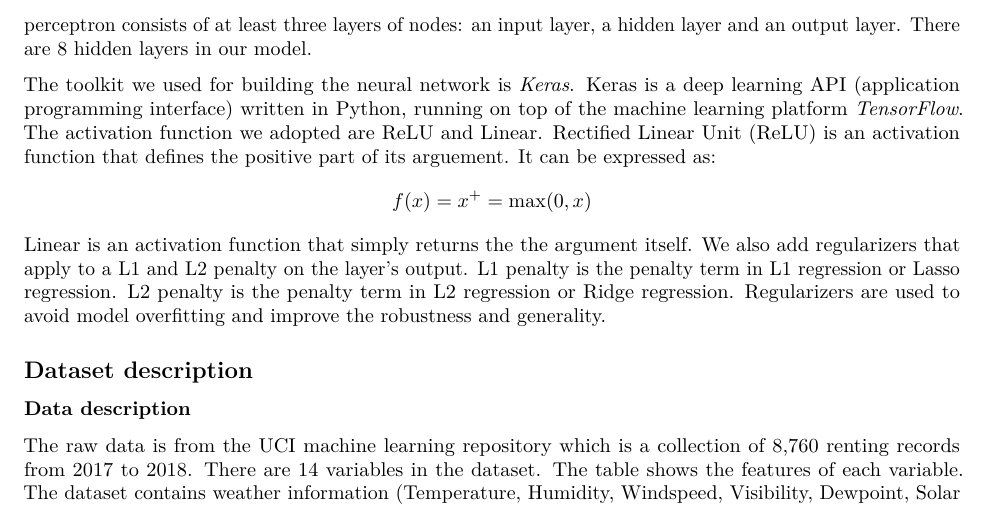
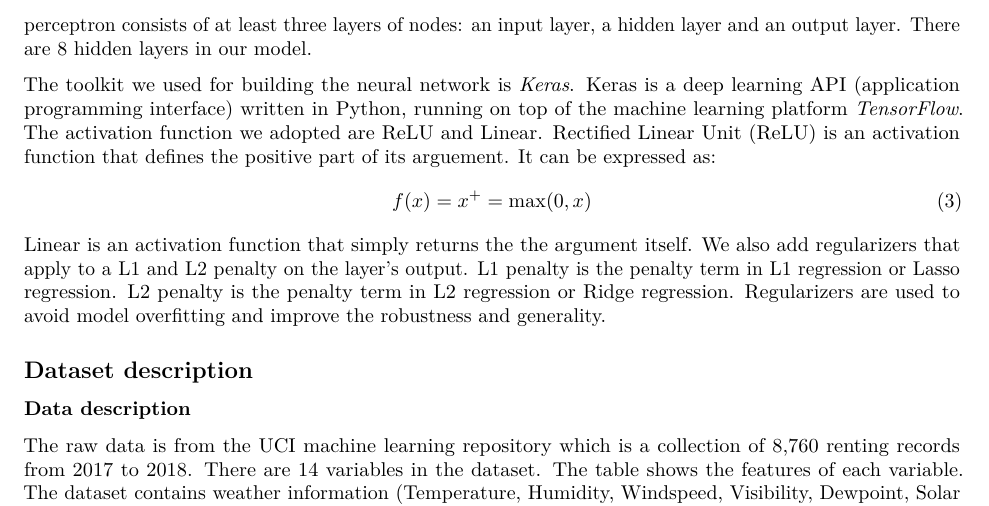
Before and after one commit to zwang0/finalproject_group13, an R Markdown document (final_report.Rmd): part of page 3 of 5, cut so that both start at the same text. Rendered offline with R 4.5, knitr and Pandoc, then LaTeX, with nearby package versions; some code elsewhere in the file could not run offline.

Commit message:
Update final_report.Rmd

```diff
--- a/final_report.Rmd
+++ b/final_report.Rmd
@@ -133,7 +133,9 @@ top of the machine learning platform *TensorFlow*. The activation function we
 adopted are ReLU and Linear. Rectified Linear Unit (ReLU) is an activation
 function that defines the positive part of its arguement. It can be expressed
 as:
-$$f(x) = x^{+} = \max(0, x)$$
+\begin{align}
+f(x) = x^{+} = \max(0, x)
+\end{align}
 Linear is an activation function that simply returns the the argument itself. We
 also add regularizers that apply to a L1 and L2 penalty on the layer's output.
 L1 penalty is the penalty term in L1 regression or Lasso regression. L2 penalty
```
